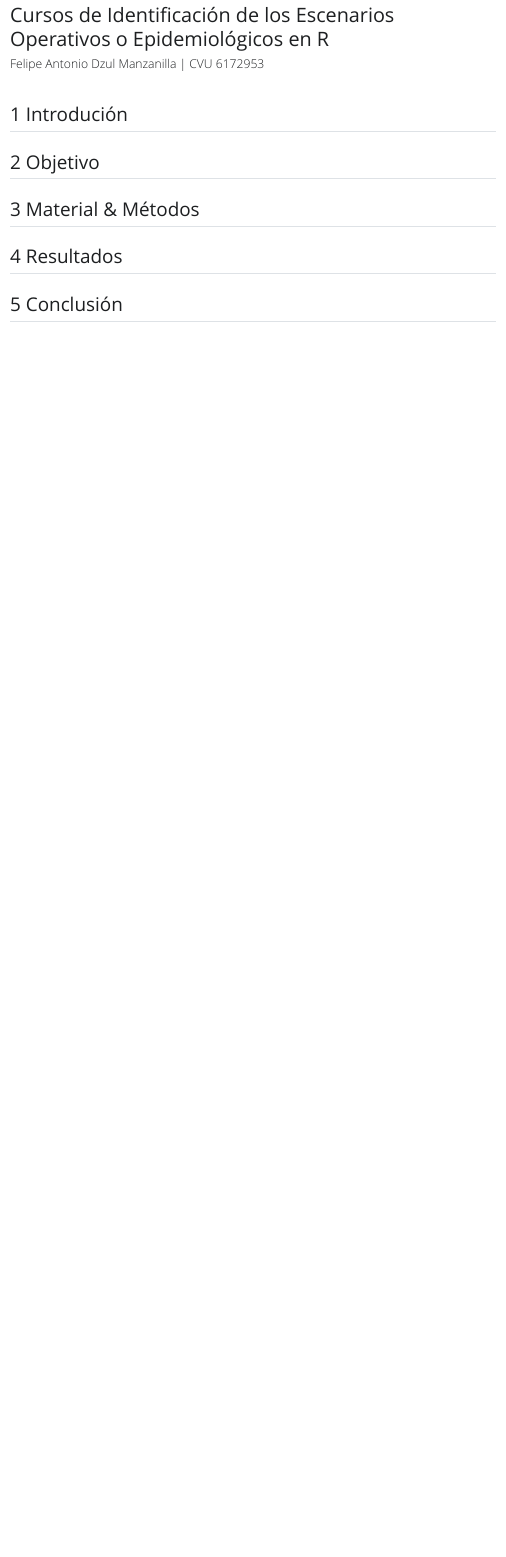
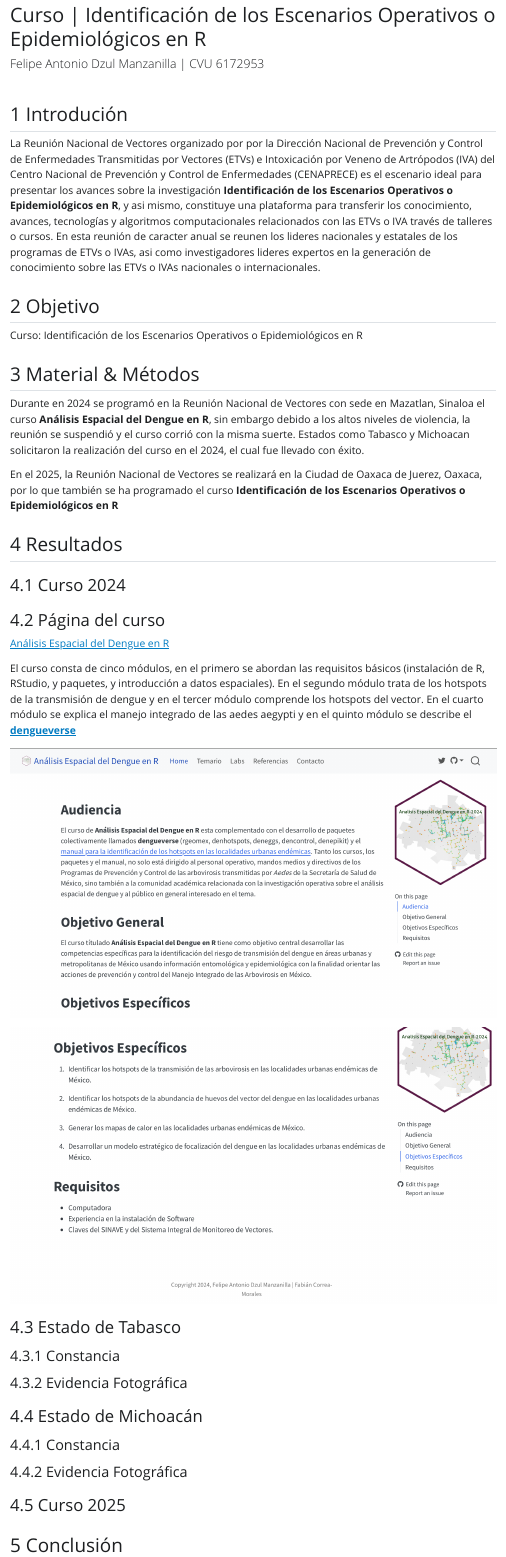
Before and after one commit to fdzul/curso_escenarios_epidemiologicos_R, a Quarto document (index.qmd): the page in a window 1100 px wide, from its top. The pictures show the output file index.html that the author committed with the source, opened offline; Quarto's library style sheets are replaced by a plain one without menus.

Commit message:
This commit update the file

```diff
--- a/index.qmd
+++ b/index.qmd
@@ -1,5 +1,5 @@
 ---
-title: "Cursos de Identificación de los Escenarios Operativos o Epidemiológicos en R"
+title: "Curso | Identificación de los Escenarios Operativos o Epidemiológicos en R"
 subtitle: Felipe Antonio Dzul Manzanilla | CVU 6172953
 format:
   html:
@@ -15,12 +15,47 @@ execute:
 
 ## Introdución
 
+La Reunión Nacional de Vectores organizado por
+por la Dirección Nacional de Prevención y Control de Enfermedades Transmitidas por Vectores (ETVs) e Intoxicación por Veneno de Artrópodos (IVA) del Centro Nacional de Prevención y Control de Enfermedades (CENAPRECE) es el escenario ideal para presentar los avances sobre la investigación **Identificación de los Escenarios Operativos o Epidemiológicos en R**, y asi mismo, constituye una plataforma para transferir los conocimiento, avances, tecnologías y algoritmos computacionales relacionados con las ETVs o IVA través de talleres o cursos. En esta reunión de caracter anual se reunen los lideres nacionales y estatales de los programas de ETVs o IVAs, asi como investigadores lideres expertos en la generación de conocimiento sobre las ETVs o IVAs nacionales o internacionales.
+
 ## Objetivo
 
+Curso: Identificación de los Escenarios Operativos o Epidemiológicos en R
 
 ## Material & Métodos
 
+Durante en 2024 se programó en la Reunión Nacional de Vectores con sede en Mazatlan, Sinaloa el curso **Análisis Espacial del Dengue en R**, sin embargo debido a los altos niveles de violencia, la reunión se suspendió y el curso corrió con la misma suerte. Estados como Tabasco  y Michoacan solicitaron la realización del curso en el 2024, el cual fue llevado con éxito.
+
+En el 2025, la Reunión Nacional de Vectores se realizará en la Ciudad de Oaxaca de Juerez, Oaxaca, por lo que también se ha programado el curso **Identificación de los Escenarios Operativos o Epidemiológicos en R**
+
+
 ## Resultados
 
+### Curso 2024
+
+### Página del curso
+
+[Análisis Espacial del Dengue en R](https://fdzul.github.io/spatial_analysis_dengue_R_2024/)
+
+El curso consta de cinco módulos, en el primero se abordan las requisitos básicos (instalación de R, RStudio, y paquetes, y introducción a datos espaciales). En el segundo módulo trata de los hotspots de la transmisión de dengue y en el tercer módulo comprende los hotspots del vector. En el cuarto módulo se explica el manejo integrado de las aedes aegypti y en el quinto módulo se describe el **[dengueverse](https://calm-hummingbird-41cb33.netlify.app/talks/dengueverse)**
+
+[![](curso1.png)](https://fdzul.github.io/spatial_analysis_dengue_R_2024/)
+
+[![](curso2.png)](https://fdzul.github.io/spatial_analysis_dengue_R_2024/)
+
+
+### Estado de Tabasco
+
+#### Constancia
+
+#### Evidencia Fotográfica
+
+### Estado de Michoacán
+
+#### Constancia
+
+#### Evidencia Fotográfica
+
+### Curso 2025
 
 ## Conclusión
```
Also changed, not shown: curso1.png (added), curso2.png (added), index.html.
